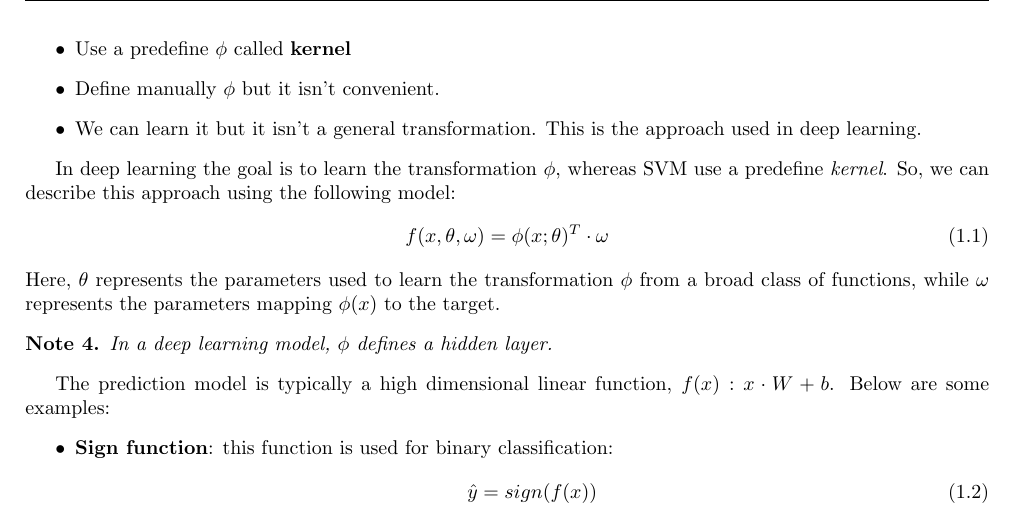
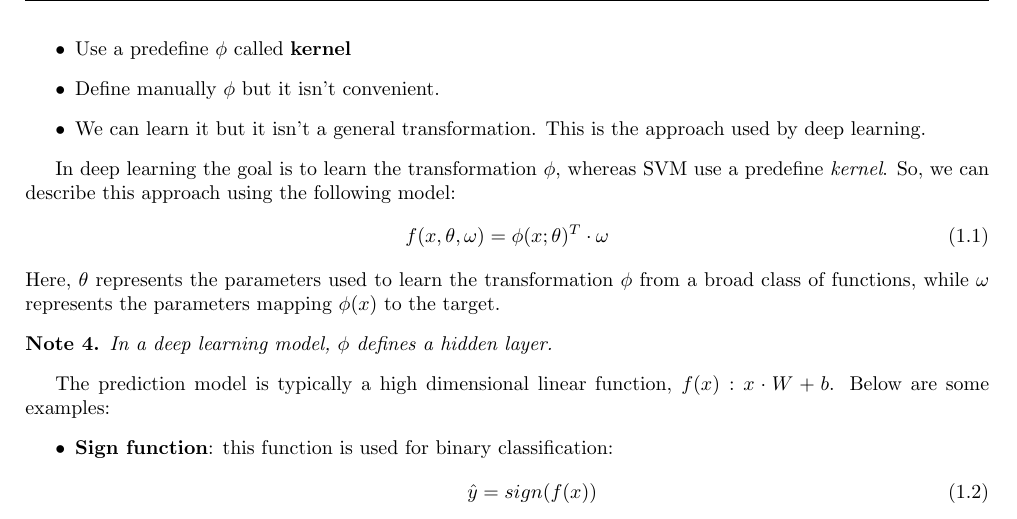
Before and after one commit to TommasoFerrario18/Appunti, a LaTeX thesis (2_anno/AML/main.tex, which reads 2_anno/AML/chapter/FFNN.tex): part of page 6 of 61, cut so that both start at the same text. Compiled offline with pdfLaTeX.

Commit message:
refactoring

```diff
--- a/2_anno/AML/chapter/FFNN.tex
+++ b/2_anno/AML/chapter/FFNN.tex
@@ -63,7 +63,7 @@ There are several way to define a transformation:
     \item Use a predefine $\phi$ called \textbf{kernel}
     \item Define manually $\phi$ but it isn't convenient.
     \item We can learn it but it isn't a general transformation. This is the
-          approach used in deep learning.
+          approach used by deep learning.
 \end{itemize}
 
 In deep learning the goal is to learn the transformation $\phi$, whereas SVM use
```
